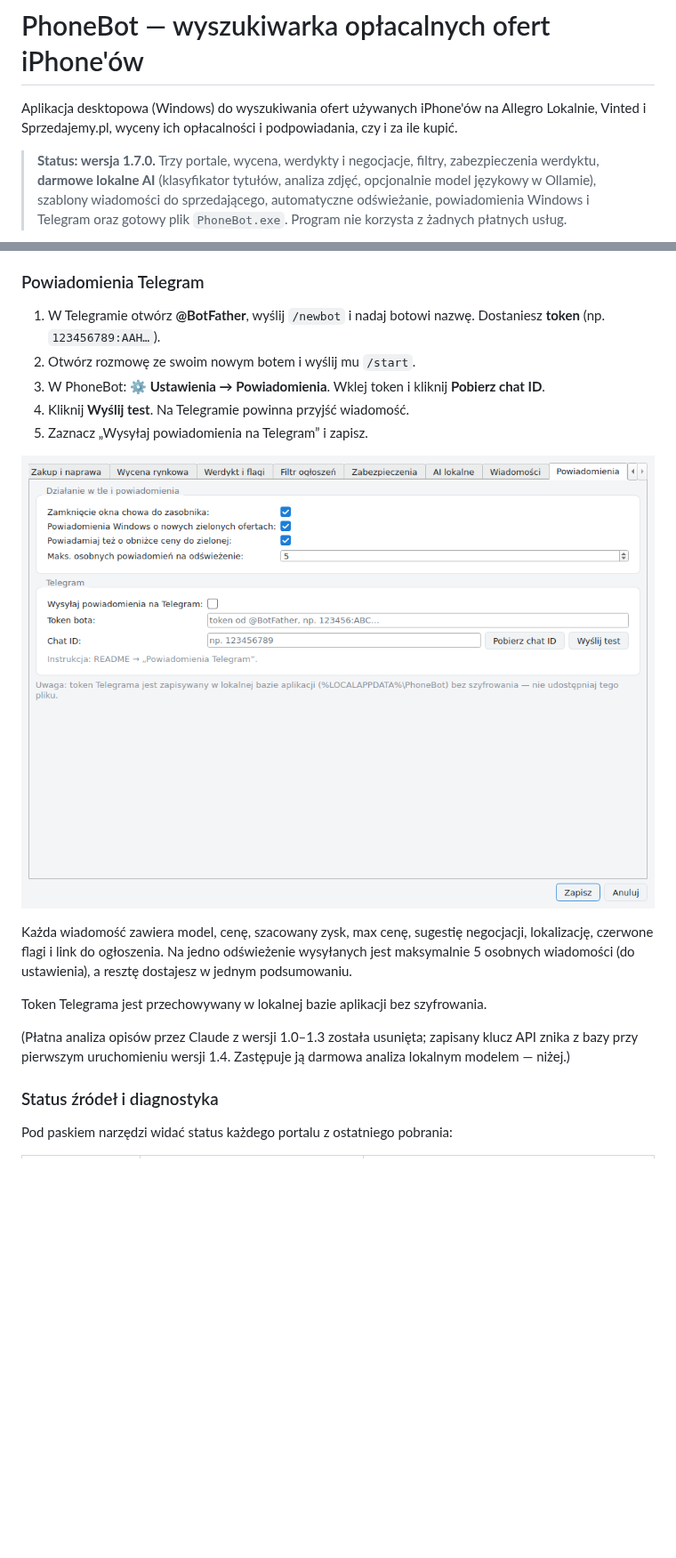
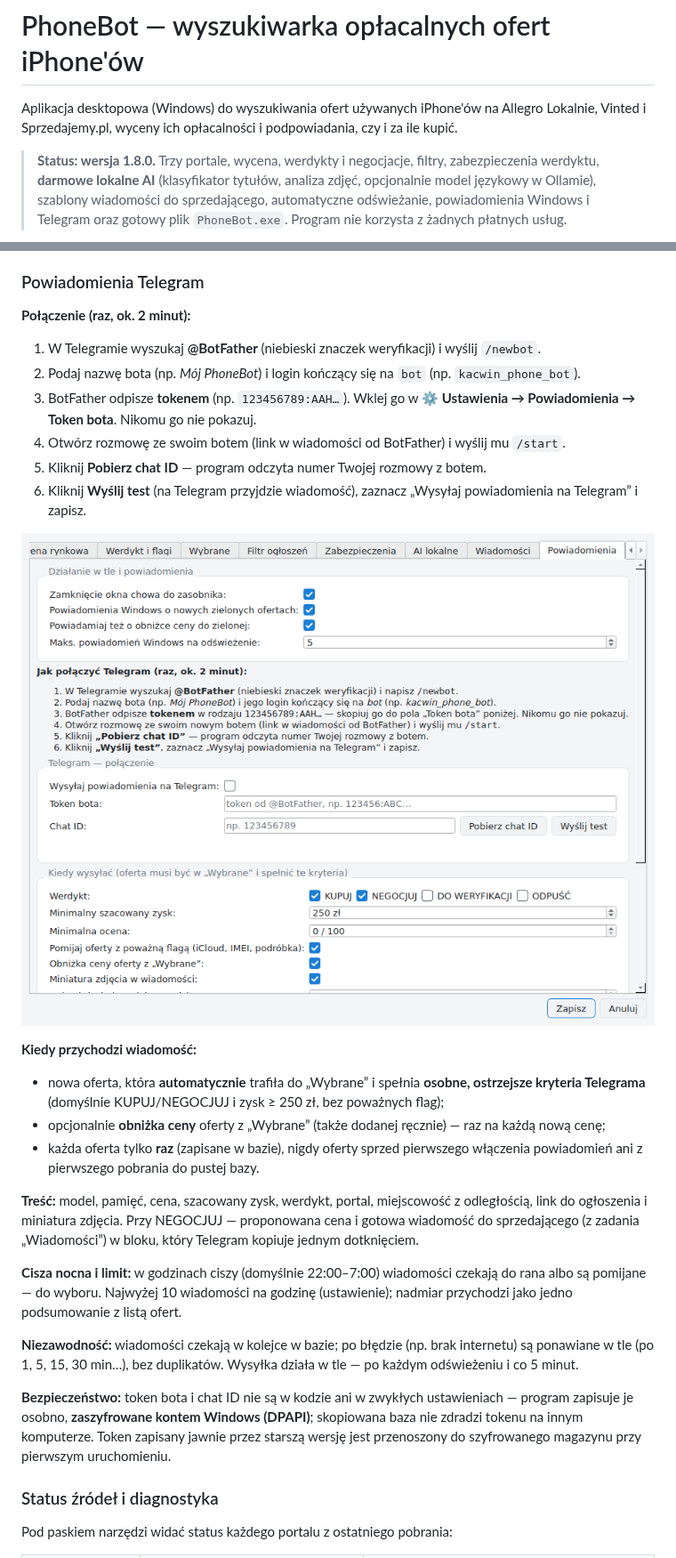
Before and after one commit to ludzikoskiii/BotOfertIphone, a Markdown page: README.md, 2 parts joined by grey strips. Shown at 89% size. GitHub-like rendering; pictures changed too: docs/screenshots/ustawienia_powiadomienia.png; blank space fills up the shorter version.

```diff
--- a/README.md
+++ b/README.md
@@ -3,7 +3,7 @@
 Aplikacja desktopowa (Windows) do wyszukiwania ofert używanych iPhone'ów na
 Allegro Lokalnie, Vinted i Sprzedajemy.pl, wyceny ich opłacalności i podpowiadania, czy i za ile kupić.
 
-> **Status: wersja 1.7.0.** Trzy portale, wycena, werdykty i negocjacje, filtry, zabezpieczenia werdyktu,
+> **Status: wersja 1.8.0.** Trzy portale, wycena, werdykty i negocjacje, filtry, zabezpieczenia werdyktu,
 > **darmowe lokalne AI** (klasyfikator tytułów, analiza zdjęć, opcjonalnie model językowy w Ollamie),
 > szablony wiadomości do sprzedającego, automatyczne odświeżanie, powiadomienia Windows i Telegram
 > oraz gotowy plik `PhoneBot.exe`. Program nie korzysta z żadnych płatnych usług.
@@ -68,23 +68,42 @@ dist\PhoneBot.exe --self-test             # moduły, lokalne AI (bez pobierania
 
 ### Powiadomienia Telegram
 
-1. W Telegramie otwórz **@BotFather**, wyślij `/newbot` i nadaj botowi nazwę. Dostaniesz **token**
-   (np. `123456789:AAH…`).
-2. Otwórz rozmowę ze swoim nowym botem i wyślij mu `/start`.
-3. W PhoneBot: **⚙ Ustawienia → Powiadomienia**. Wklej token i kliknij **Pobierz chat ID**.
-4. Kliknij **Wyślij test**. Na Telegramie powinna przyjść wiadomość.
-5. Zaznacz „Wysyłaj powiadomienia na Telegram” i zapisz.
+**Połączenie (raz, ok. 2 minut):**
+
+1. W Telegramie wyszukaj **@BotFather** (niebieski znaczek weryfikacji) i wyślij `/newbot`.
+2. Podaj nazwę bota (np. *Mój PhoneBot*) i login kończący się na `bot` (np. `kacwin_phone_bot`).
+3. BotFather odpisze **tokenem** (np. `123456789:AAH…`). Wklej go w **⚙ Ustawienia → Powiadomienia →
+   Token bota**. Nikomu go nie pokazuj.
+4. Otwórz rozmowę ze swoim botem (link w wiadomości od BotFather) i wyślij mu `/start`.
+5. Kliknij **Pobierz chat ID** — program odczyta numer Twojej rozmowy z botem.
+6. Kliknij **Wyślij test** (na Telegram przyjdzie wiadomość), zaznacz „Wysyłaj powiadomienia na Telegram”
+   i zapisz.
 
 ![Ustawienia powiadomień](docs/screenshots/ustawienia_powiadomienia.png)
 
-Każda wiadomość zawiera model, cenę, szacowany zysk, max cenę, sugestię negocjacji, lokalizację,
-czerwone flagi i link do ogłoszenia. Na jedno odświeżenie wysyłanych jest maksymalnie 5 osobnych
-wiadomości (do ustawienia), a resztę dostajesz w jednym podsumowaniu.
+**Kiedy przychodzi wiadomość:**
 
-Token Telegrama jest przechowywany w lokalnej bazie aplikacji bez szyfrowania.
+- nowa oferta, która **automatycznie** trafiła do „Wybrane” i spełnia **osobne, ostrzejsze kryteria
+  Telegrama** (domyślnie KUPUJ/NEGOCJUJ i zysk ≥ 250 zł, bez poważnych flag);
+- opcjonalnie **obniżka ceny** oferty z „Wybrane” (także dodanej ręcznie) — raz na każdą nową cenę;
+- każda oferta tylko **raz** (zapisane w bazie), nigdy oferty sprzed pierwszego włączenia powiadomień
+  ani z pierwszego pobrania do pustej bazy.
 
-(Płatna analiza opisów przez Claude z wersji 1.0–1.3 została usunięta; zapisany klucz API znika z bazy
-przy pierwszym uruchomieniu wersji 1.4. Zastępuje ją darmowa analiza lokalnym modelem — niżej.)
+**Treść:** model, pamięć, cena, szacowany zysk, werdykt, portal, miejscowość z odległością, link do
+ogłoszenia i miniatura zdjęcia. Przy NEGOCJUJ — proponowana cena i gotowa wiadomość do sprzedającego
+(z zadania „Wiadomości”) w bloku, który Telegram kopiuje jednym dotknięciem.
+
+**Cisza nocna i limit:** w godzinach ciszy (domyślnie 22:00–7:00) wiadomości czekają do rana albo są
+pomijane — do wyboru. Najwyżej 10 wiadomości na godzinę (ustawienie); nadmiar przychodzi jako jedno
+podsumowanie z listą ofert.
+
+**Niezawodność:** wiadomości czekają w kolejce w bazie; po błędzie (np. brak internetu) są ponawiane
+w tle (po 1, 5, 15, 30 min…), bez duplikatów. Wysyłka działa w tle — po każdym odświeżeniu i co 5 minut.
+
+**Bezpieczeństwo:** token bota i chat ID nie są w kodzie ani w zwykłych ustawieniach — program zapisuje
+je osobno, **zaszyfrowane kontem Windows (DPAPI)**; skopiowana baza nie zdradzi tokenu na innym komputerze.
+Token zapisany jawnie przez starszą wersję jest przenoszony do szyfrowanego magazynu przy pierwszym
+uruchomieniu.
 
 ### Status źródeł i diagnostyka
 
```
Also changed, not shown: 13 other files.
